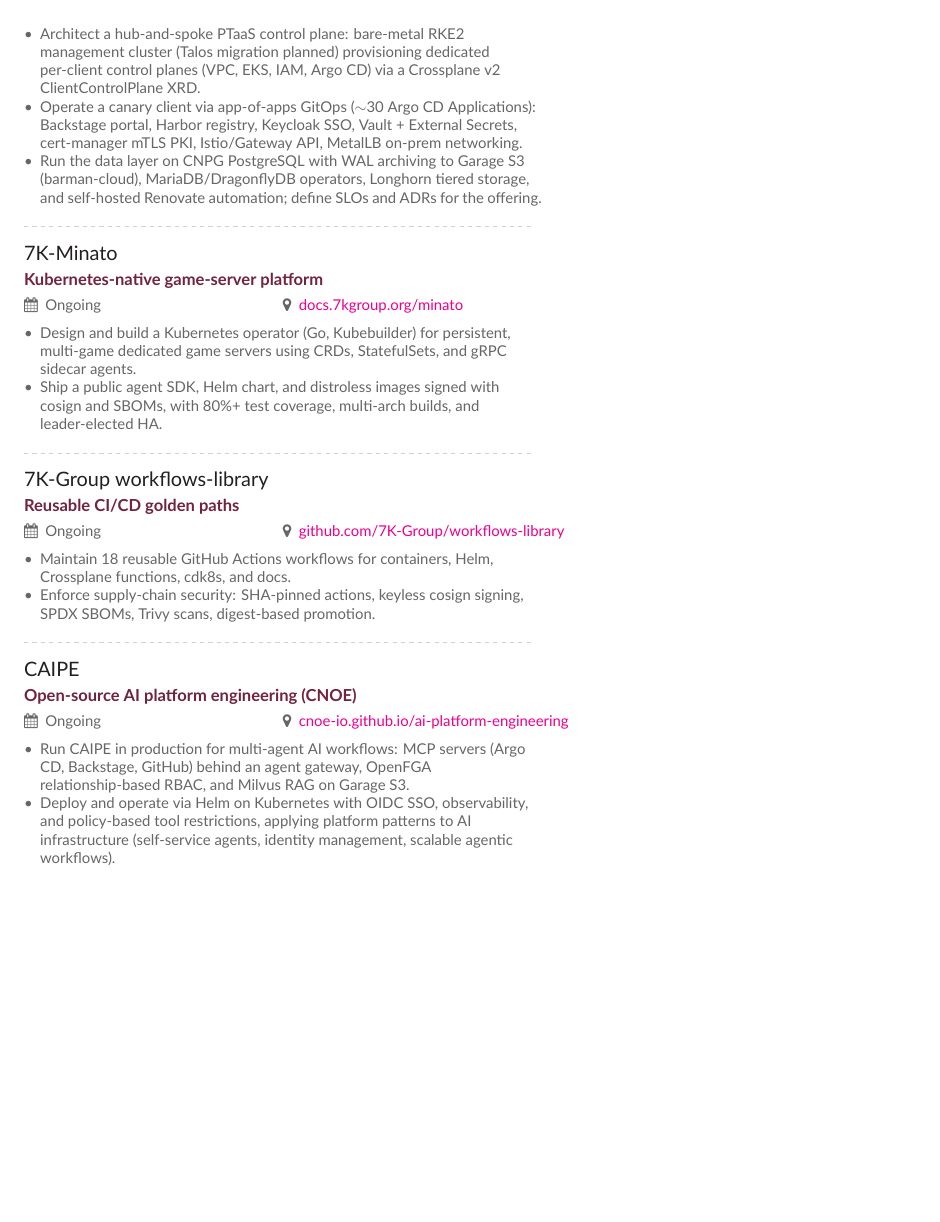
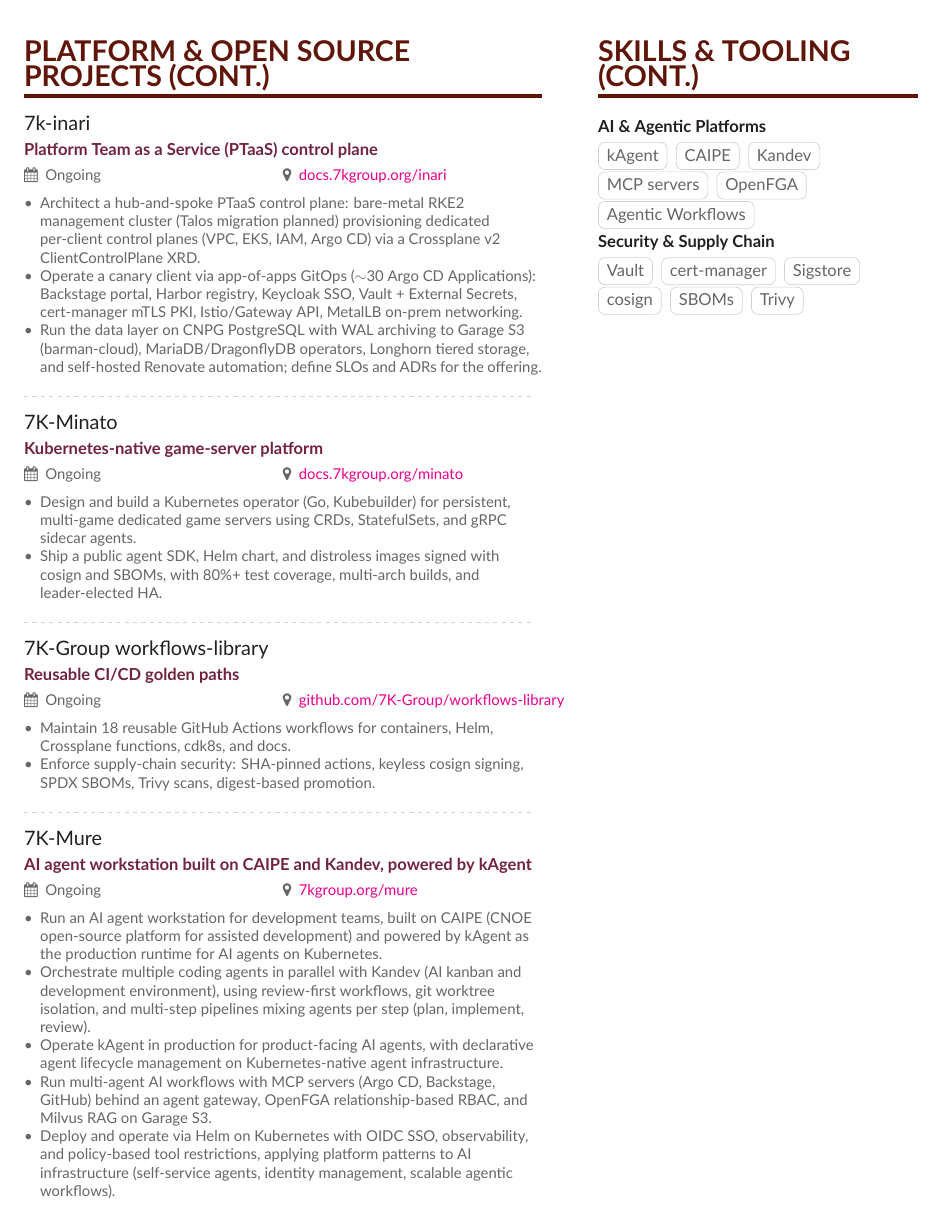
Before and after one commit to joaodss2/CV, a LaTeX CV (main.tex, which reads page3sidebar.tex): page 3 of 3. Compiled offline with XeLaTeX.

Commit message:
update cv

```diff
--- a/main.tex
+++ b/main.tex
@@ -170,6 +172,8 @@
 \end{itemize}
 
 \divider
+\clearpage
+\cvsection[page3sidebar]{Platform \& Open Source Projects (cont.)}
 
 \cvevent{7k-inari}{Platform Team as a Service (PTaaS) control plane}{Ongoing}{\href{https://docs.7kgroup.org/inari}{docs.7kgroup.org/inari}}
 \begin{itemize}
@@ -196,9 +200,12 @@
 
 \divider
 
-\cvevent{CAIPE}{Open-source AI platform engineering (CNOE)}{Ongoing}{\href{https://cnoe-io.github.io/ai-platform-engineering/}{cnoe-io.github.io/ai-platform-engineering}}
+\cvevent{7K-Mure}{AI agent workstation built on CAIPE and Kandev, powered by kAgent}{Ongoing}{\href{https://7kgroup.org/mure}{7kgroup.org/mure}}
 \begin{itemize}
-  \item Run CAIPE in production for multi-agent AI workflows: MCP servers (Argo CD, Backstage, GitHub) behind an agent gateway, OpenFGA relationship-based RBAC, and Milvus RAG on Garage S3.
+  \item Run an AI agent workstation for development teams, built on CAIPE (CNOE open-source platform for assisted development) and powered by kAgent as the production runtime for AI agents on Kubernetes.
+  \item Orchestrate multiple coding agents in parallel with Kandev (AI kanban and development environment), using review-first workflows, git worktree isolation, and multi-step pipelines mixing agents per step (plan, implement, review).
+  \item Operate kAgent in production for product-facing AI agents, with declarative agent lifecycle management on Kubernetes-native agent infrastructure.
+  \item Run multi-agent AI workflows with MCP servers (Argo CD, Backstage, GitHub) behind an agent gateway, OpenFGA relationship-based RBAC, and Milvus RAG on Garage S3.
   \item Deploy and operate via Helm on Kubernetes with OIDC SSO, observability, and policy-based tool restrictions, applying platform patterns to AI infrastructure (self-service agents, identity management, scalable agentic workflows).
 \end{itemize}
 \end{document}
--- /dev/null
+++ b/page3sidebar.tex
@@ -0,0 +1,21 @@
+
+\begingroup
+\renewcommand{\cvsubsection}[1]{\smallskip{\color{emphasis}\normalsize\bfseries{#1}\par}\smallskip}
+\cvsection{Skills \& Tooling (cont.)}
+
+\cvsubsection{AI \& Agentic Platforms}
+\cvtag{kAgent}
+\cvtag{CAIPE}
+\cvtag{Kandev}
+\cvtag{MCP servers}
+\cvtag{OpenFGA}
+\cvtag{Agentic Workflows}
+
+\cvsubsection{Security \& Supply Chain}
+\cvtag{Vault}
+\cvtag{cert-manager}
+\cvtag{Sigstore}
+\cvtag{cosign}
+\cvtag{SBOMs}
+\cvtag{Trivy}
+\endgroup
```
Also changed, not shown: page1sidebar.tex (+0 -11 lines), page2sidebar.tex (+1 -1 lines), main.tex (8 more changed lines).
